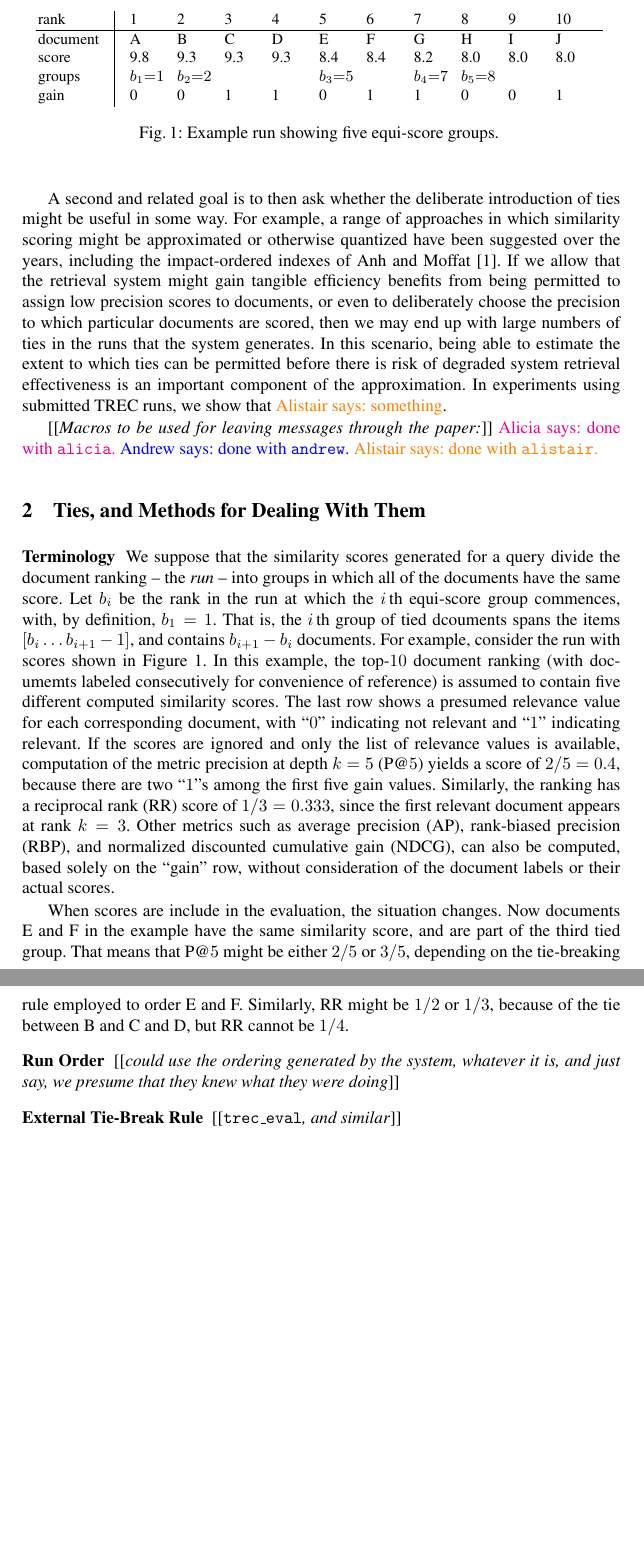
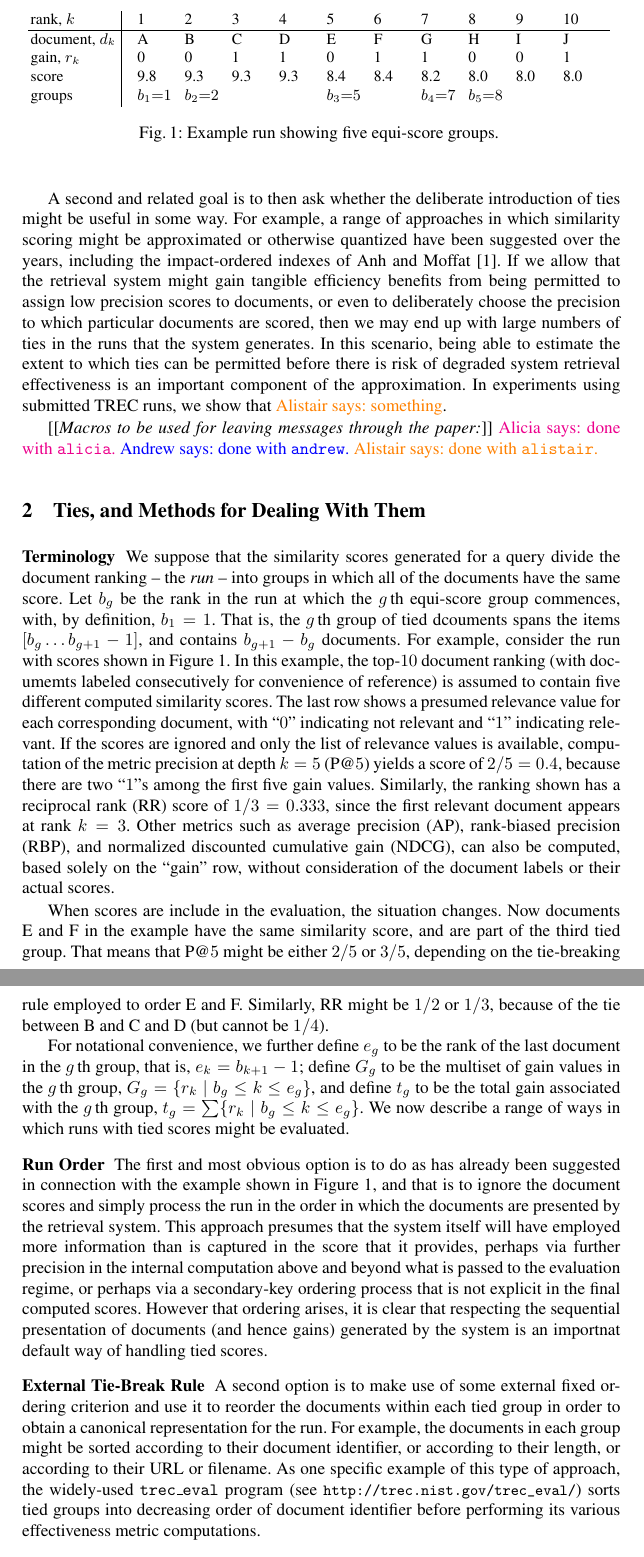
Before and after one commit to ziyingy/AIRS2016, a LaTeX thesis (p.tex, which reads fig-example.tex, sec2-ties.tex): two parts of pages 2 and 3 of 7, joined at a grey line, cut at the place of the change, the shorter picture padded with empty space. Compiled offline with pdfLaTeX.

Commit message:
Progress in Section 2

```diff
--- a/fig-example.tex
+++ b/fig-example.tex
@@ -1,6 +1,6 @@
-\newcommand{\tabent}[1]{\makebox[15mm][l]{#1}}
+\newcommand{\tabent}[1]{\makebox[18mm][l]{#1}}
 \begin{tabular}{l|@{\hspace{1.0em}} *{10}{l@{\hspace{1.8em}}}}
-\tabent{rank}
+\tabent{rank, $k$}
 	& 1
 	    & 2
 	    	& 3
@@ -13,7 +13,7 @@
 					    & 10
 \\
 \hline
-\tabent{document}
+\tabent{document, $d_k$}
 	& A
 	    & B
 	        & C
@@ -24,6 +24,18 @@
 				    & H
 				        & I
 					    & J
+\\
+\tabent{gain, $r_k$}
+	& 0
+	    & 0
+	        & 1
+		    & 1
+		        & 0
+			    & 1
+			        & 1
+				    & 0
+				        & 0
+					    & 1
 \\
 \tabent{score}
 	& 9.8
@@ -49,16 +61,4 @@
 				        &
 				            &
 \\
-\tabent{gain}
-	& 0
-	    & 0
-	        & 1
-		    & 1
-		        & 0
-			    & 1
-			        & 1
-				    & 0
-				        & 0
-					    & 1
-\\
 \end{tabular}
--- a/sec2-ties.tex
+++ b/sec2-ties.tex
@@ -13,23 +13,23 @@
 We suppose that the similarity scores generated for a query divide
 the document ranking -- the {\emph{run}} -- into groups in which all
 of the documents have the same score.
-Let $b_i$ be the rank in the run at which the $i$\,th equi-score
+Let $b_g$ be the rank in the run at which the $g$\,th equi-score
 group commences, with, by definition, $b_1=1$.
-That is, the $i$\,th group of tied dcouments spans the items
-$[b_i\ldots b_{i+1}-1]$, and contains $b_{i+1}-b_i$ documents.
+That is, the $g$\,th group of tied dcouments spans the items
+$[b_g\ldots b_{g+1}-1]$, and contains $b_{g+1}-b_g$ documents.
 For example, consider the run with scores shown in
 Figure~\ref{fig-example}.
 In this example, the top-$10$ document ranking (with documemts
 labeled consecutively for convenience of reference) is assumed to
 contain five different computed similarity scores.
-The last row shows a presumed relevance value for each
-corresponding document, with ``$0$'' indicating not relevant and
-``$1$'' indicating relevant.
+The last row shows a presumed relevance value for each corresponding
+document, with ``$0$'' indicating not relevant and ``$1$'' indicating
+relevant.
 If the scores are ignored and only the list of relevance values is
 available, computation of the metric precision at depth $k=5$ (P@$5$)
-yields a score of $2/5=0.4$, because there are two ``$1$''s
-among the first five gain values.
-Similarly, the ranking has a reciprocal rank (RR) score of
+yields a score of $2/5=0.4$, because there are two ``$1$''s among the
+first five gain values.
+Similarly, the ranking shown has a reciprocal rank (RR) score of
 $1/3=0.333$, since the first relevant document appears at rank $k=3$.
 Other metrics such as average precision (AP), rank-biased precision
 (RBP), and normalized discounted cumulative gain (NDCG), can also be
@@ -42,13 +42,49 @@ and are part of the third tied group.
 That means that P@$5$ might be either $2/5$ or $3/5$, depending on
 the tie-breaking rule employed to order E and F.
 Similarly, RR might be $1/2$ or $1/3$, because of the tie between B
-and C and D, but RR cannot be $1/4$.
+and C and D (but cannot be $1/4$).
 
+For notational convenience, we further define $e_g$ to be the rank of
+the last document in the $g$\,th group, that is, $e_k=b_{k+1}-1$;
+define $G_g$ to be the multiset of gain values in the $g$\,th group,
+%%
+	$G_g =\{r_k\mid b_g \le k \le e_g\}$,
+%%
+and define $t_g$ to be the total gain associated with the $g$\,th
+group,
+%%
+	$t_g = \sum \{r_k\mid b_g \le k \le e_g\}$.
+%%
+We now describe a range of ways in which runs with tied scores might
+be evaluated.
 
 \myparagraph{Run Order}
 
-{\todo{could use the ordering generated by the system, whatever it is, and just say, we presume that they knew what they were doing}}
+The first and most obvious option is to do as has already been
+suggested in connection with the example shown in
+Figure~\ref{fig-example}, and that is to ignore the document scores
+and simply process the run in the order in which the documents are
+presented by the retrieval system.
+This approach presumes that the system itself will have employed more
+information than is captured in the score that it provides, perhaps
+via further precision in the internal computation above and beyond
+what is passed to the evaluation regime, or perhaps via a
+secondary-key ordering process that is not explicit in the final
+computed scores.
+However that ordering arises, it is clear that respecting the
+sequential presentation of documents (and hence gains) generated by
+the system is an importnat default way of handling tied scores.
 
 \myparagraph{External Tie-Break Rule}
 
-\todo{{\tt{trec\_eval}}, and similar}
+A second option is to make use of some external fixed ordering
+criterion and use it to reorder the documents within each tied group
+in order to obtain a canonical representation for the run.
+For example, the documents in each group might be sorted according to
+their document identifier, or according to their length, or according
+to their URL or filename.
+As one specific example of this type of approach, the widely-used
+{\tt{trec\_eval}} program (see
+{\small\url{http://trec.nist.gov/trec_eval/}}) sorts tied groups into
+decreasing order of document identifier before performing its various
+effectiveness metric computations.
```
Also changed, not shown: sec2-ties.tex (12 more changed lines).
